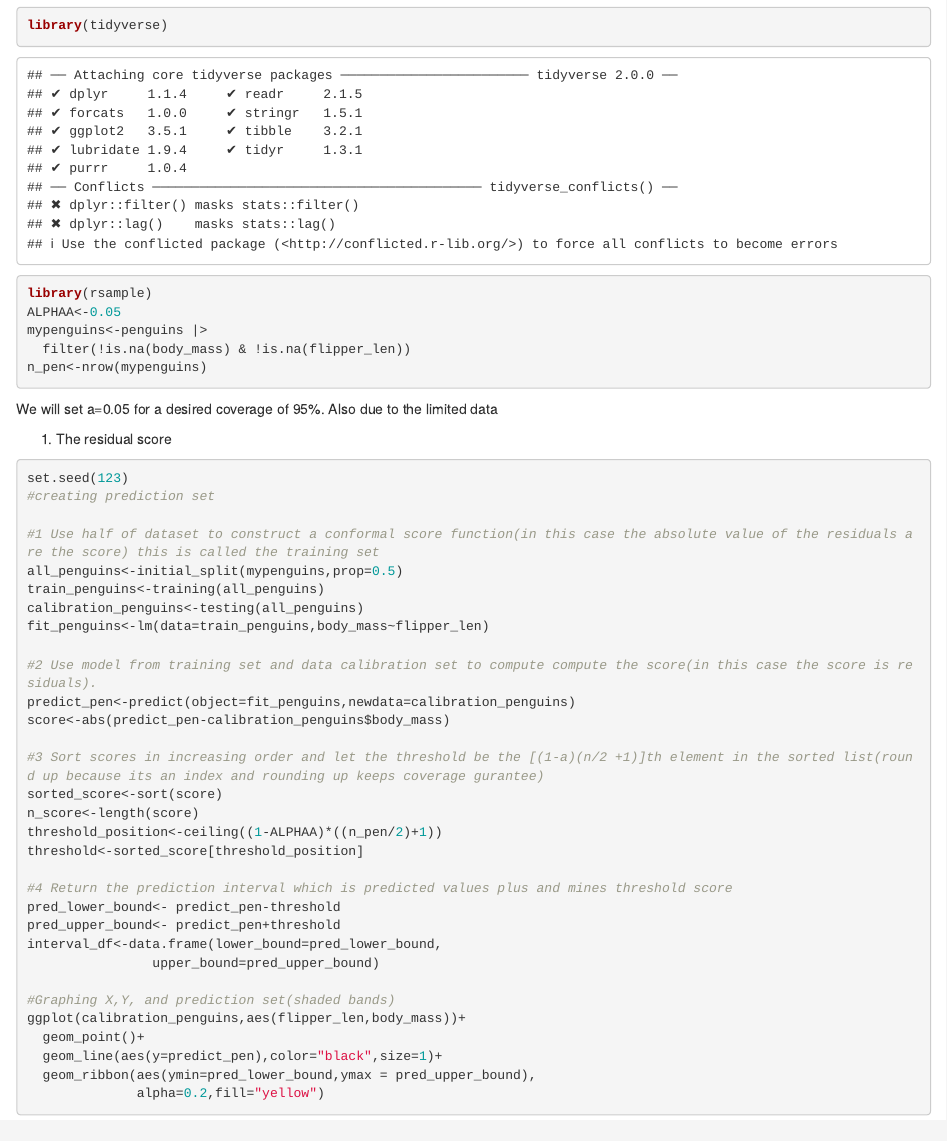
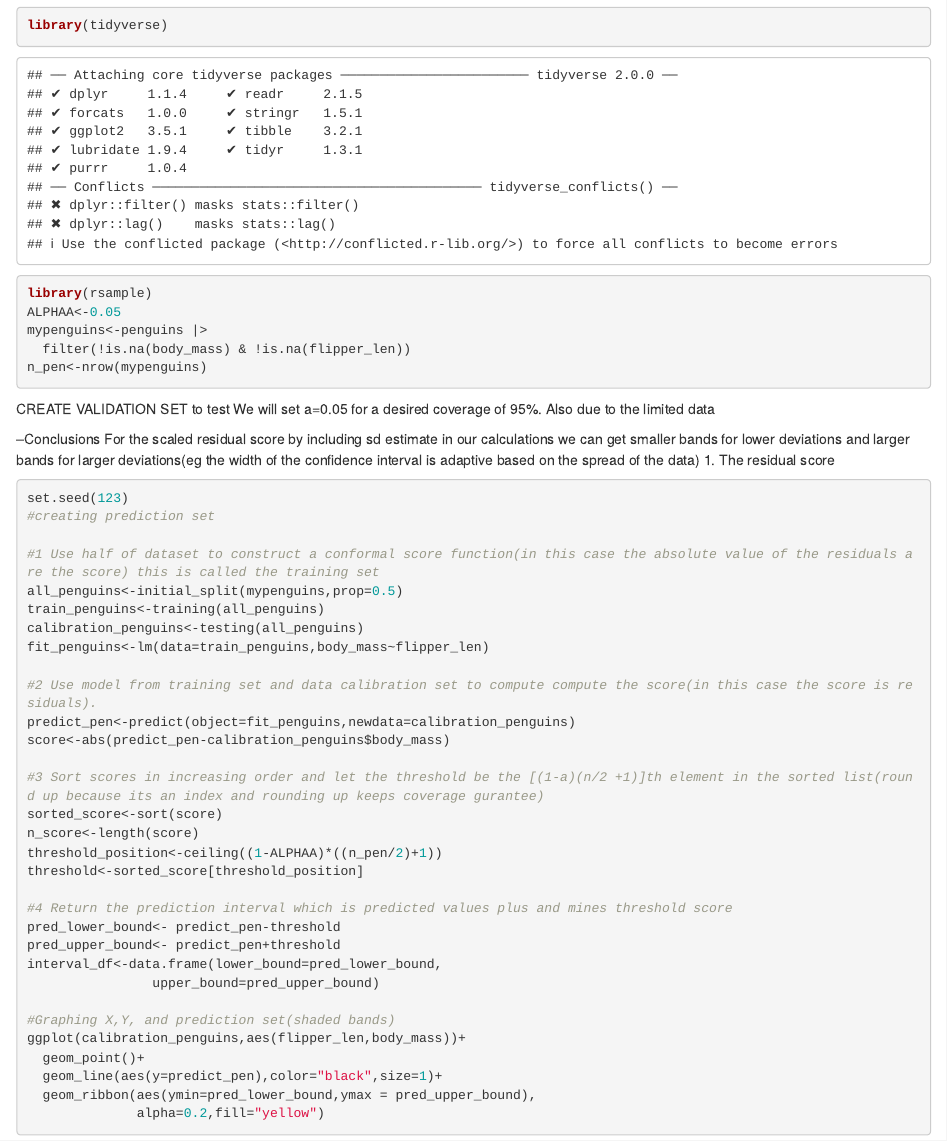
Before and after one commit to tycebot/Testing-Score-functions-for-Conformal-Prediction, an R Markdown document (Conformal Practice.Rmd): the page in a window 1100 px wide, from 150 px down. Rendered offline with R 4.5, knitr and Pandoc, with nearby package versions.

Commit message:
added notes

````diff
--- a/Conformal Practice.Rmd
+++ b/Conformal Practice.Rmd
@@ -13,8 +13,11 @@ mypenguins<-penguins |>
   filter(!is.na(body_mass) & !is.na(flipper_len))
 n_pen<-nrow(mypenguins)
 ```
+CREATE VALIDATION SET to test
 We will set a=0.05 for a desired coverage of 95%. Also due to the limited data
 
+--Conclusions
+For the scaled residual score by including sd estimate in our calculations we can get smaller bands for lower deviations and larger bands for larger deviations(eg the width of the confidence interval is adaptive based on the spread of the data)
 1. The residual score
 ```{r}
 set.seed(123)
````
Also changed, not shown: 1 other file.
